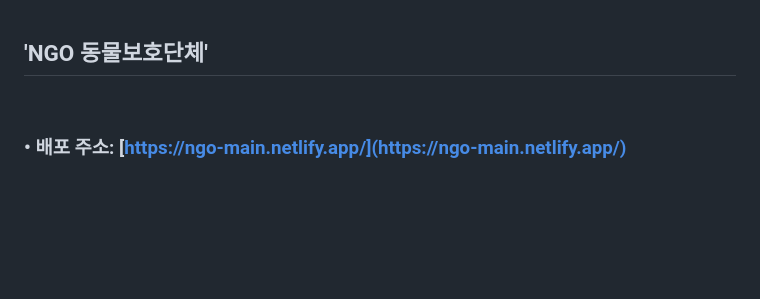
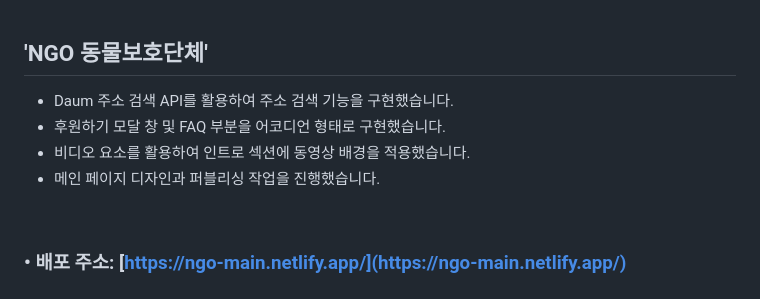
Before and after one commit to azure0929/ngo-main-design, a Markdown page: README.md, the part around the change. Rendered like a GitHub page; blank space fills up the shorter version.

```diff
--- a/README.md
+++ b/README.md
@@ -1,4 +1,9 @@
 ## 'NGO 동물보호단체'
+
+- Daum 주소 검색 API를 활용하여 주소 검색 기능을 구현했습니다. <br>
+- 후원하기 모달 창 및 FAQ 부분을 어코디언 형태로 구현했습니다. <br>
+- 비디오 요소를 활용하여 인트로 섹션에 동영상 배경을 적용했습니다. <br>
+- 메인 페이지 디자인과 퍼블리싱 작업을 진행했습니다.
 
 <br>
 
```
